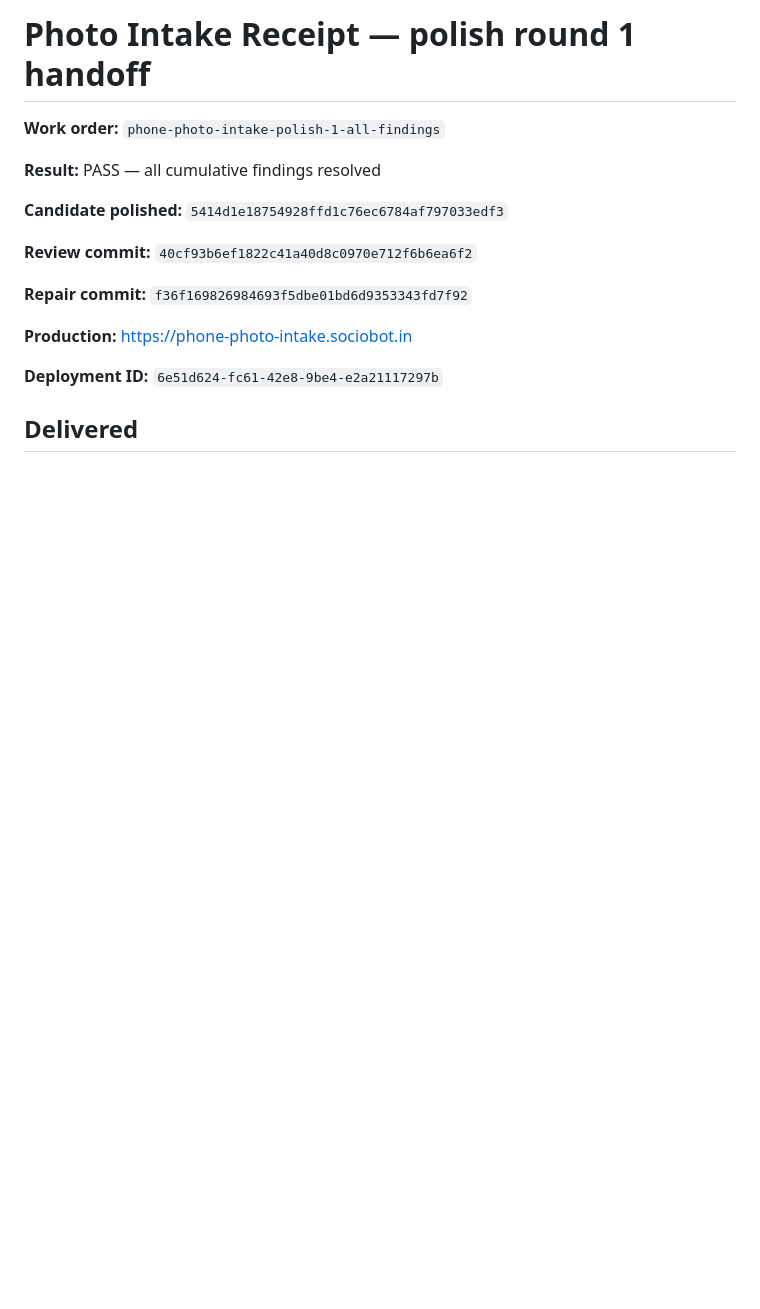
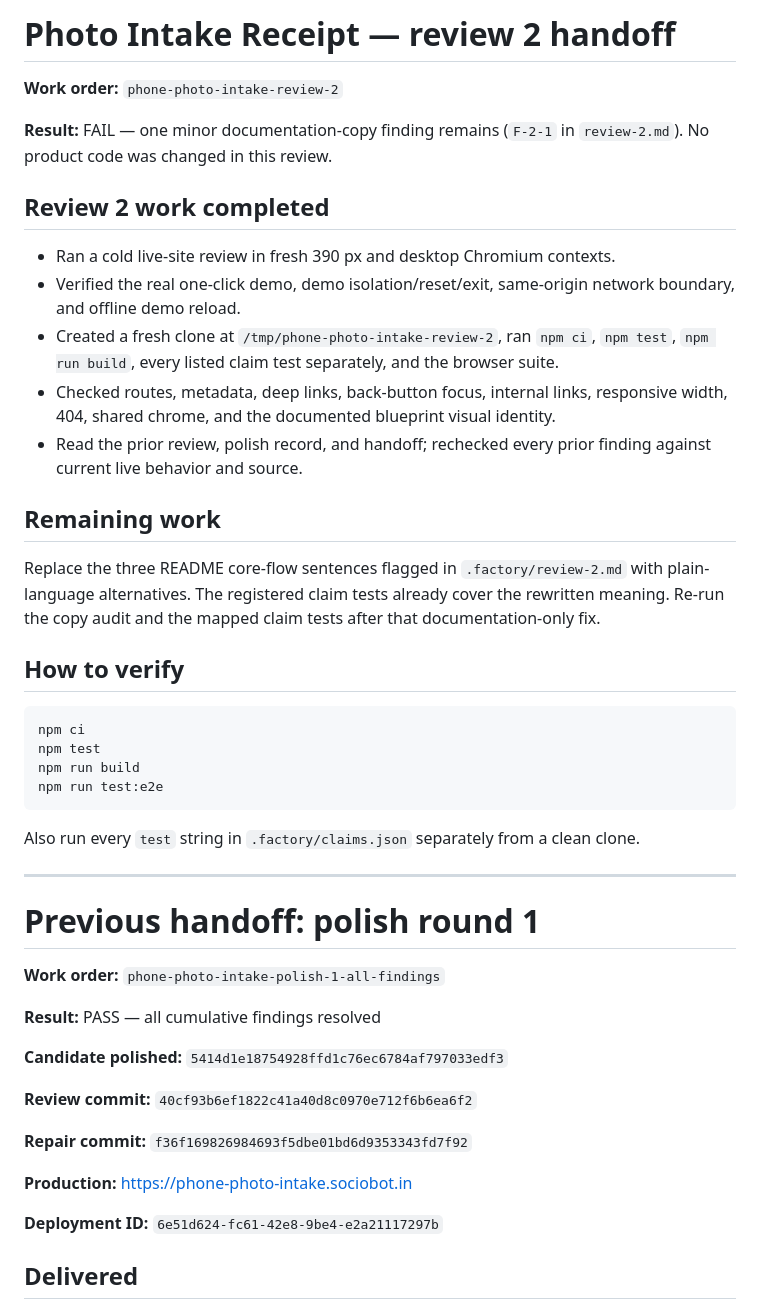
Before and after one commit to B-Divyesh/sf-phone-photo-intake, a Markdown page: .factory/handoff.md, the part around the change. GitHub-like rendering; blank space fills up the shorter version.

Commit message:
docs: add adversarial review two

````diff
--- a/.factory/handoff.md
+++ b/.factory/handoff.md
@@ -1,4 +1,35 @@
-# Photo Intake Receipt — polish round 1 handoff
+# Photo Intake Receipt — review 2 handoff
+
+**Work order:** `phone-photo-intake-review-2`
+
+**Result:** FAIL — one minor documentation-copy finding remains (`F-2-1` in `review-2.md`). No product code was changed in this review.
+
+## Review 2 work completed
+
+- Ran a cold live-site review in fresh 390 px and desktop Chromium contexts.
+- Verified the real one-click demo, demo isolation/reset/exit, same-origin network boundary, and offline demo reload.
+- Created a fresh clone at `/tmp/phone-photo-intake-review-2`, ran `npm ci`, `npm test`, `npm run build`, every listed claim test separately, and the browser suite.
+- Checked routes, metadata, deep links, back-button focus, internal links, responsive width, 404, shared chrome, and the documented blueprint visual identity.
+- Read the prior review, polish record, and handoff; rechecked every prior finding against current live behavior and source.
+
+## Remaining work
+
+Replace the three README core-flow sentences flagged in `.factory/review-2.md` with plain-language alternatives. The registered claim tests already cover the rewritten meaning. Re-run the copy audit and the mapped claim tests after that documentation-only fix.
+
+## How to verify
+
+```sh
+npm ci
+npm test
+npm run build
+npm run test:e2e
+```
+
+Also run every `test` string in `.factory/claims.json` separately from a clean clone.
+
+---
+
+# Previous handoff: polish round 1
 
 **Work order:** `phone-photo-intake-polish-1-all-findings`
 
````
Also changed, not shown: .factory/review-2.md (added, +261 -0 lines).
